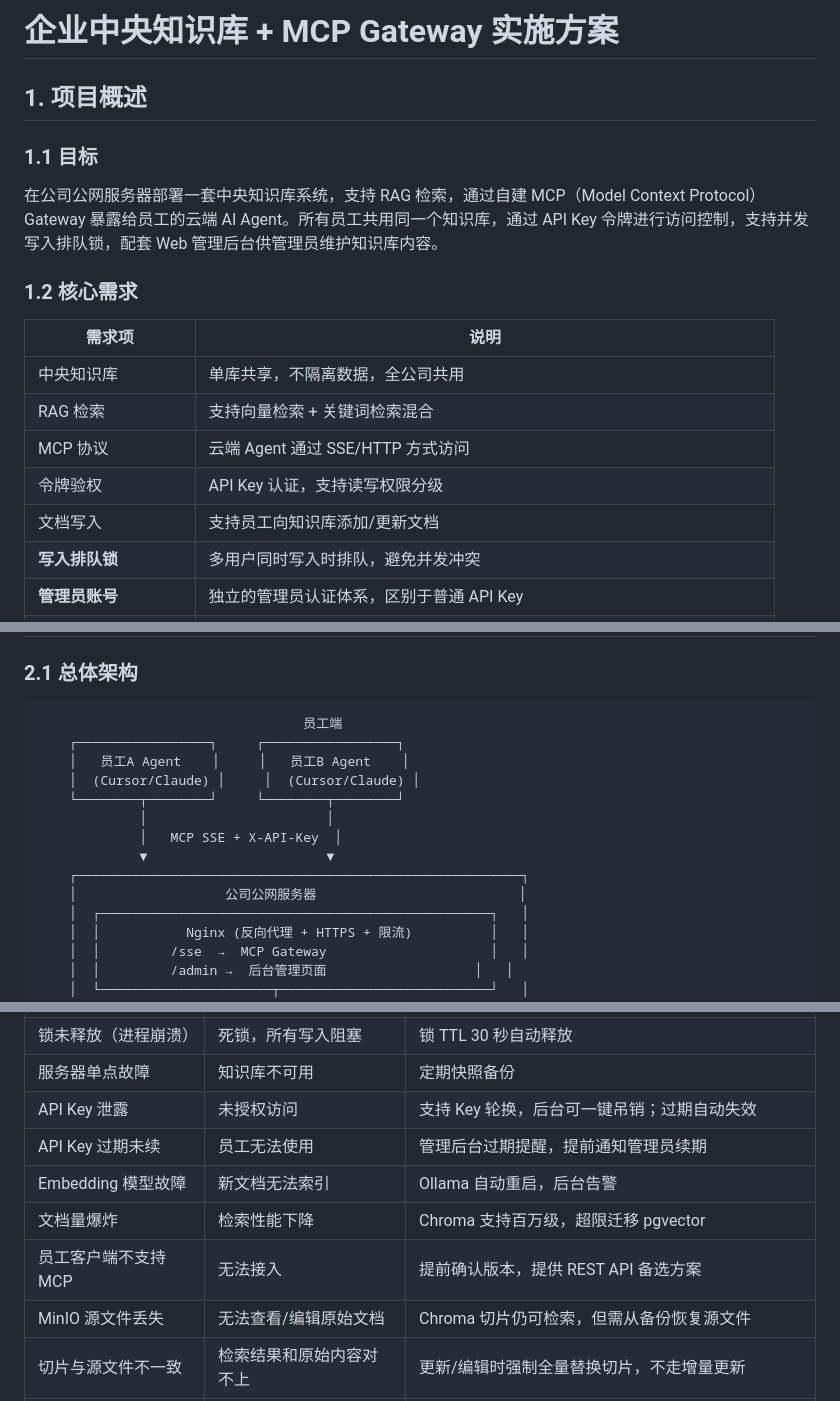
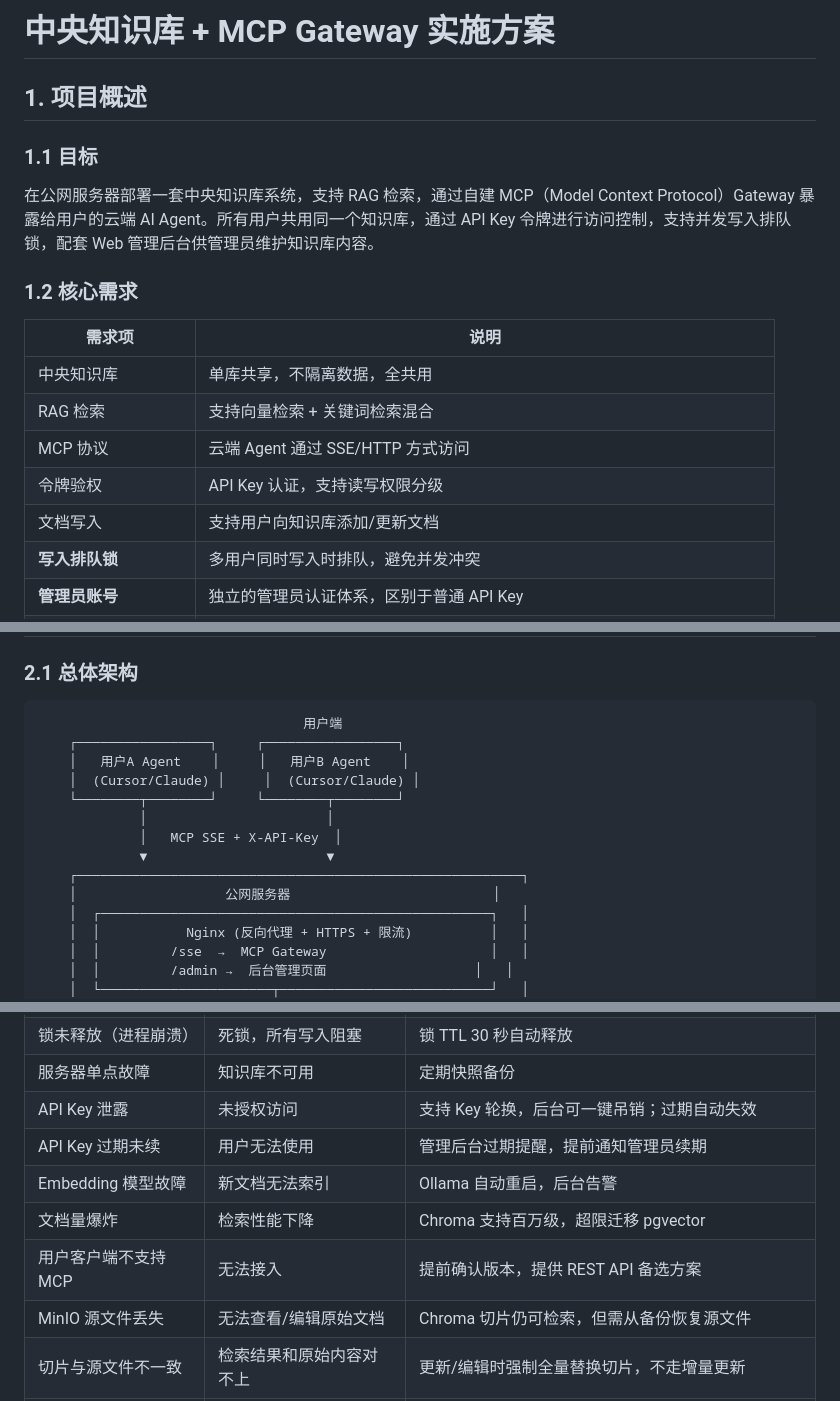
Before and after one commit to KingDevatil/knowledge-base-management, a Markdown page: plan.md, 3 parts joined by grey strips. Rendered like a GitHub page.

````diff
--- a/plan.md
+++ b/plan.md
@@ -1,18 +1,18 @@
-# 企业中央知识库 + MCP Gateway 实施方案
+# 中央知识库 + MCP Gateway 实施方案
 
 ## 1. 项目概述
 
 ### 1.1 目标
-在公司公网服务器部署一套中央知识库系统，支持 RAG 检索，通过自建 MCP（Model Context Protocol）Gateway 暴露给员工的云端 AI Agent。所有员工共用同一个知识库，通过 API Key 令牌进行访问控制，支持并发写入排队锁，配套 Web 管理后台供管理员维护知识库内容。
+在公网服务器部署一套中央知识库系统，支持 RAG 检索，通过自建 MCP（Model Context Protocol）Gateway 暴露给用户的云端 AI Agent。所有用户共用同一个知识库，通过 API Key 令牌进行访问控制，支持并发写入排队锁，配套 Web 管理后台供管理员维护知识库内容。
 
 ### 1.2 核心需求
 | 需求项 | 说明 |
 |--------|------|
-| 中央知识库 | 单库共享，不隔离数据，全公司共用 |
+| 中央知识库 | 单库共享，不隔离数据，全共用 |
 | RAG 检索 | 支持向量检索 + 关键词检索混合 |
 | MCP 协议 | 云端 Agent 通过 SSE/HTTP 方式访问 |
 | 令牌验权 | API Key 认证，支持读写权限分级 |
-| 文档写入 | 支持员工向知识库添加/更新文档 |
+| 文档写入 | 支持用户向知识库添加/更新文档 |
 | **写入排队锁** | 多用户同时写入时排队，避免并发冲突 |
 | **管理员账号** | 独立的管理员认证体系，区别于普通 API Key |
 | **后台管理页面** | Web UI 查看/编辑/删除知识库文档，管理 API Key |
@@ -34,16 +34,16 @@
 ### 2.1 总体架构
 
 ```
-                                  员工端
+                                  用户端
     ┌─────────────────┐     ┌─────────────────┐
-    │   员工A Agent    │     │   员工B Agent    │
+    │   用户A Agent    │     │   用户B Agent    │
     │  (Cursor/Claude) │     │  (Cursor/Claude) │
     └────────┬────────┘     └────────┬────────┘
              │                       │
              │   MCP SSE + X-API-Key  │
              ▼                       ▼
     ┌─────────────────────────────────────────────────────────┐
-    │                   公司公网服务器                          │
+    │                   公网服务器                          │
     │  ┌──────────────────────────────────────────────────┐   │
     │  │           Nginx (反向代理 + HTTPS + 限流)          │   │
     │  │         /sse  →  MCP Gateway                     │   │
@@ -679,10 +679,10 @@ knowledge-base-management/
 | 锁未释放（进程崩溃） | 死锁，所有写入阻塞 | 锁 TTL 30 秒自动释放 |
 | 服务器单点故障 | 知识库不可用 | 定期快照备份 |
 | API Key 泄露 | 未授权访问 | 支持 Key 轮换，后台可一键吊销；过期自动失效 |
-| API Key 过期未续 | 员工无法使用 | 管理后台过期提醒，提前通知管理员续期 |
+| API Key 过期未续 | 用户无法使用 | 管理后台过期提醒，提前通知管理员续期 |
 | Embedding 模型故障 | 新文档无法索引 | Ollama 自动重启，后台告警 |
 | 文档量爆炸 | 检索性能下降 | Chroma 支持百万级，超限迁移 pgvector |
-| 员工客户端不支持 MCP | 无法接入 | 提前确认版本，提供 REST API 备选方案 |
+| 用户客户端不支持 MCP | 无法接入 | 提前确认版本，提供 REST API 备选方案 |
 | MinIO 源文件丢失 | 无法查看/编辑原始文档 | Chroma 切片仍可检索，但需从备份恢复源文件 |
 | 切片与源文件不一致 | 检索结果和原始内容对不上 | 更新/编辑时强制全量替换切片，不走增量更新 |
 | 大文件上传失败 | Markdown 导入中断 | Nginx 调整 `client_max_body_size`，后台限制单文件 10MB |
````
Also changed, not shown: other parts of plan.md (+5 -5 lines).
